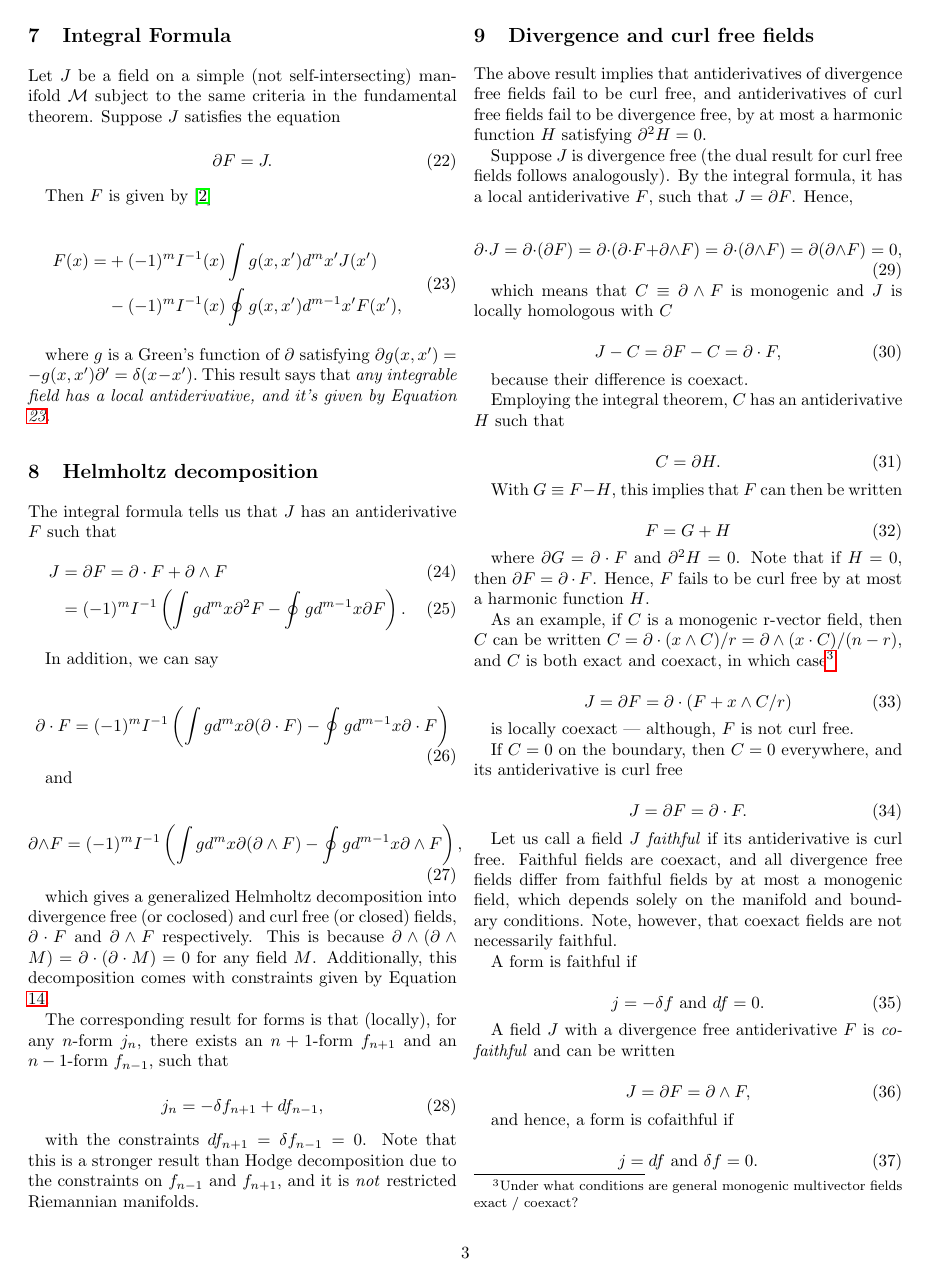
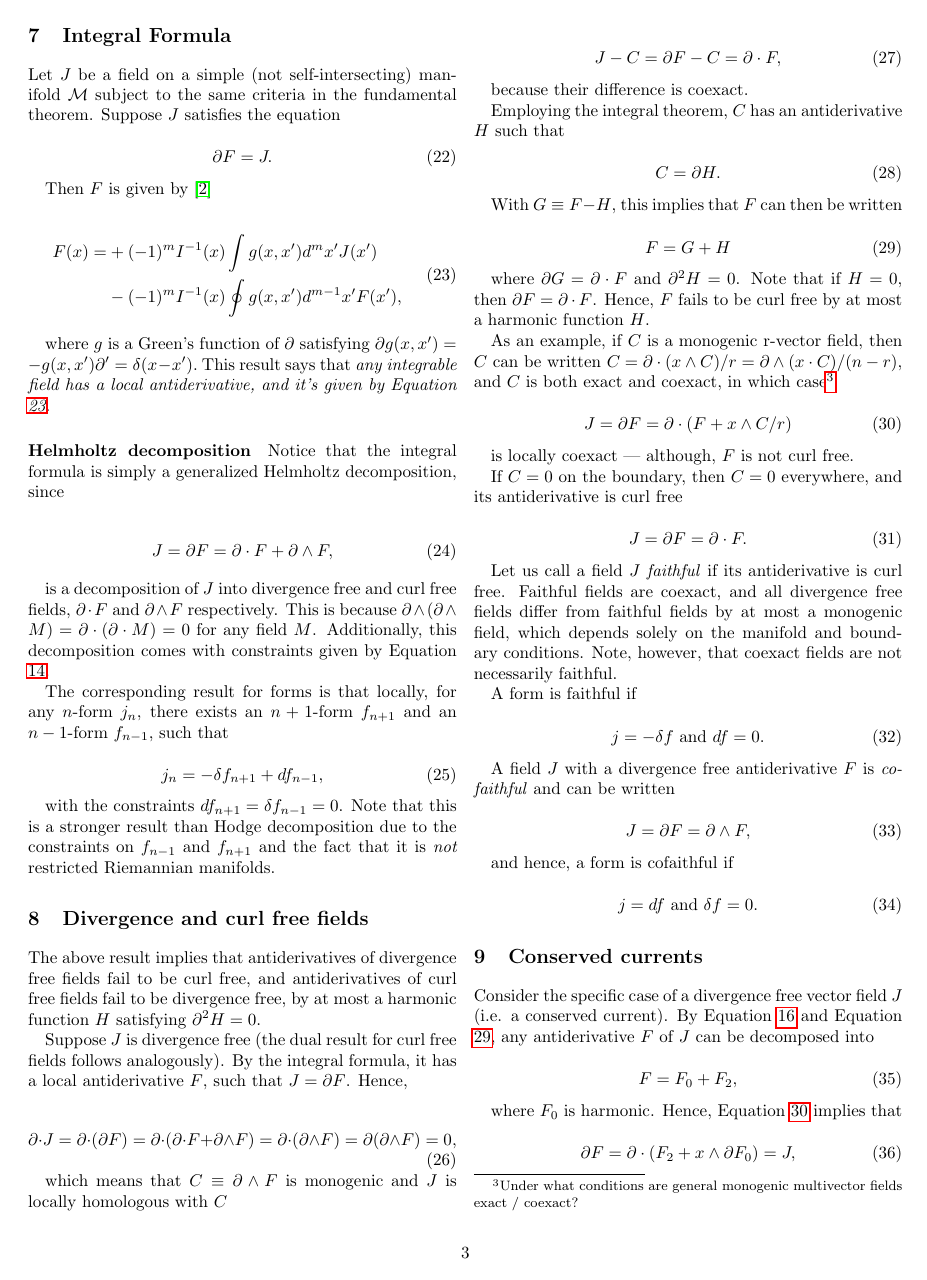
Before and after one commit to lukeburns/maxwells-equations, a LaTeX document (maxwell.tex): page 3 of 4. Compiled offline with pdfLaTeX.

Commit message:
corrected description of helmholtz decomposition

```diff
--- a/maxwell.tex
+++ b/maxwell.tex
@@ -203,35 +203,23 @@ Then $F$ is given by \cite{cagc}
 
 where $g$ is a Green's function of $\partial$ satisfying $\partial g(x,x') = - g(x, x') \partial' = \delta(x - x').$ This result says that \emph{any integrable field has a local antiderivative, and it's given by Equation \ref{eq:integral-formula}}.
 
-\section{Helmholtz decomposition}
+\paragraph{Helmholtz decomposition}
 
-The integral formula tells us that $J$ has an antiderivative $F$ such that
+Notice that the integral formula is simply a generalized Helmholtz decomposition, since
+
 \begin{align}
-    J &= \partial F = \partial \cdot F + \partial \wedge F \\
-      &= (-1)^m I^{-1} \left(\int g d^{m}x \partial^2 F - \oint g d^{m-1}x \partial F\right).\label{eq:helmholtz}
+    J &= \partial F = \partial \cdot F + \partial \wedge F, \label{eq:helmholtz}
   \end{align}
 
-In addition, we can say
+is a decomposition of $J$ into divergence free and curl free fields, $\partial \cdot F$ and $\partial \wedge F$ respectively. This is because $\partial \wedge (\partial \wedge M) = \partial \cdot (\partial \cdot M) = 0$ for any field $M$. Additionally, this decomposition comes with constraints given by Equation \ref{eq:constraints}.
 
-\begin{equation}
-  \partial \cdot F = (-1)^m I^{-1} \left(\int g d^{m}x \partial (\partial \cdot F) - \oint g d^{m-1}x \partial \cdot F\right)
-\end{equation}
-
-and
-
-\begin{equation}
-  \partial \wedge F = (-1)^m I^{-1} \left(\int g d^{m}x \partial (\partial \wedge F) - \oint g d^{m-1}x \partial \wedge F\right),
-\end{equation}
-
-which gives a generalized Helmholtz decomposition into divergence free (or coclosed) and curl free (or closed) fields, $\partial \cdot F$ and $\partial \wedge F$ respectively. This is because $\partial \wedge (\partial \wedge M) = \partial \cdot (\partial \cdot M) = 0$ for any field $M$. Additionally, this decomposition comes with constraints given by Equation \ref{eq:constraints}.
-
-The corresponding result for forms is that (locally), for any $n$-form $j_n$, there exists an $n+1$-form $f_{n+1}$ and an $n-1$-form $f_{n-1}$, such that
+The corresponding result for forms is that locally, for any $n$-form $j_n$, there exists an $n+1$-form $f_{n+1}$ and an $n-1$-form $f_{n-1}$, such that
 
 \begin{equation}
   j_n = -\delta f_{n+1} + d f_{n-1},
 \end{equation}
 
-with the constraints $df_{n+1}=\delta f_{n-1} = 0$. Note that this is a stronger result than Hodge decomposition due to the constraints on $f_{n-1}$ and $f_{n+1}$, and it is \emph{not} restricted Riemannian manifolds.
+with the constraints $df_{n+1}=\delta f_{n-1} = 0$. Note that this is a stronger result than Hodge decomposition due to the constraints on $f_{n-1}$ and $f_{n+1}$ and the fact that it is \emph{not} restricted Riemannian manifolds.
 
 \section{Divergence and curl free fields}
 
```
Also changed, not shown: maxwell.pdf, maxwell.tex (2 more changed lines).
